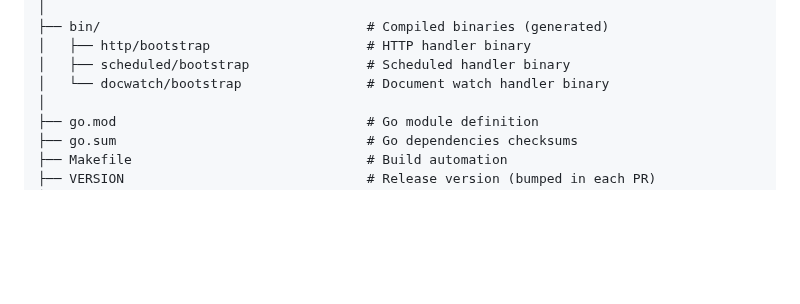
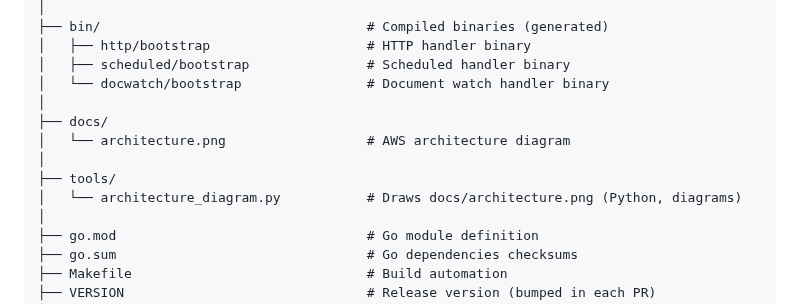
Before and after one commit to fireflycons/deadmanshandle, a Markdown page: PROJECT_STRUCTURE.md, the part around the change. Rendered like a GitHub page; blank space fills up the shorter version.

```diff
--- a/PROJECT_STRUCTURE.md
+++ b/PROJECT_STRUCTURE.md
@@ -67,6 +67,12 @@ deadmanshandle/
 │   ├── http/bootstrap                    # HTTP handler binary
 │   ├── scheduled/bootstrap               # Scheduled handler binary
 │   └── docwatch/bootstrap                # Document watch handler binary
+│
+├── docs/
+│   └── architecture.png                  # AWS architecture diagram
+│
+├── tools/
+│   └── architecture_diagram.py           # Draws docs/architecture.png (Python, diagrams)
 │
 ├── go.mod                                # Go module definition
 ├── go.sum                                # Go dependencies checksums
```
Also changed, not shown: DEVELOPMENT.md (+6 -0 lines), README.md (+5 -0 lines), docs/architecture.png (added), 1 other file.
